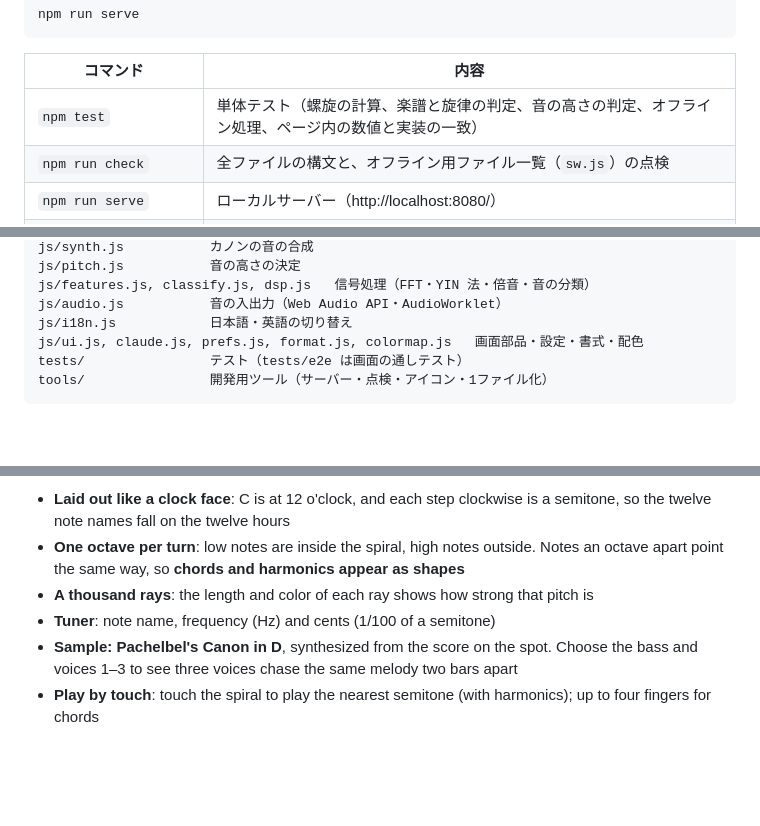
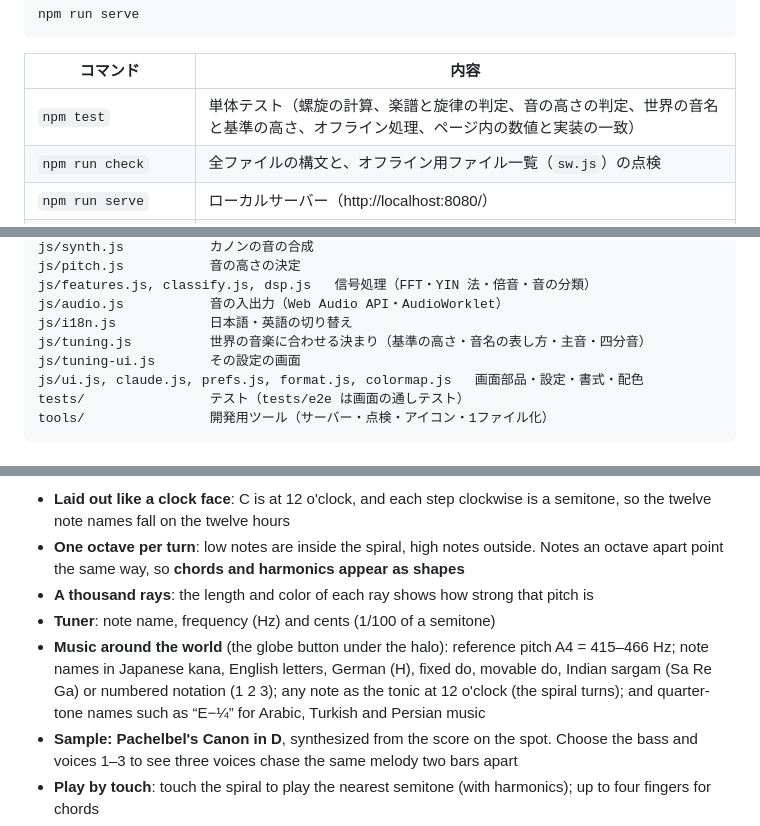
Before and after one commit to Fenom6/Halo, a Markdown page: README.md, 3 parts joined by grey strips. Rendered like a GitHub page; blank space fills up the shorter version.

```diff
--- a/README.md
+++ b/README.md
@@ -75,7 +84,7 @@ npm run serve
 
 | コマンド | 内容 |
 | --- | --- |
-| `npm test` | 単体テスト（螺旋の計算、楽譜と旋律の判定、音の高さの判定、オフライン処理、ページ内の数値と実装の一致） |
+| `npm test` | 単体テスト（螺旋の計算、楽譜と旋律の判定、音の高さの判定、世界の音名と基準の高さ、オフライン処理、ページ内の数値と実装の一致） |
 | `npm run check` | 全ファイルの構文と、オフライン用ファイル一覧（`sw.js`）の点検 |
 | `npm run serve` | ローカルサーバー（http://localhost:8080/） |
 | `npm run e2e` | ブラウザ（Chromium）による画面の通しテスト。Playwright が必要です |
@@ -105,6 +114,8 @@ js/pitch.js           音の高さの決定
 js/features.js, classify.js, dsp.js   信号処理（FFT・YIN 法・倍音・音の分類）
 js/audio.js           音の入出力（Web Audio API・AudioWorklet）
 js/i18n.js            日本語・英語の切り替え
+js/tuning.js          世界の音楽に合わせる決まり（基準の高さ・音名の表し方・主音・四分音）
+js/tuning-ui.js       その設定の画面
 js/ui.js, claude.js, prefs.js, format.js, colormap.js   画面部品・設定・書式・配色
 tests/                テスト（tests/e2e は画面の通しテスト）
 tools/                開発用ツール（サーバー・点検・アイコン・1ファイル化）
@@ -127,6 +138,7 @@ tools/                開発用ツール（サーバー・点検・アイコン
 - **One octave per turn**: low notes are inside the spiral, high notes outside. Notes an octave apart point the same way, so **chords and harmonics appear as shapes**
 - **A thousand rays**: the length and color of each ray shows how strong that pitch is
 - **Tuner**: note name, frequency (Hz) and cents (1/100 of a semitone)
+- **Music around the world** (the globe button under the halo): reference pitch A4 = 415–466 Hz; note names in Japanese kana, English letters, German (H), fixed do, movable do, Indian sargam (Sa Re Ga) or numbered notation (1 2 3); any note as the tonic at 12 o'clock (the spiral turns); and quarter-tone names such as “E−¼” for Arabic, Turkish and Persian music
 - **Sample: Pachelbel's Canon in D**, synthesized from the score on the spot. Choose the bass and voices 1–3 to see three voices chase the same melody two bars apart
 - **Play by touch**: touch the spiral to play the nearest semitone (with harmonics); up to four fingers for chords
 - **Save as image**, **works offline**, **add to home screen**, and built-in explanations (reading the ring, physics, math, music, code)
```
Also changed, not shown: other parts of README.md (+10 -1 lines), docs/images/halo-world-settings.jpg (added), docs/images/halo-world.jpg (added), 12 other files.
